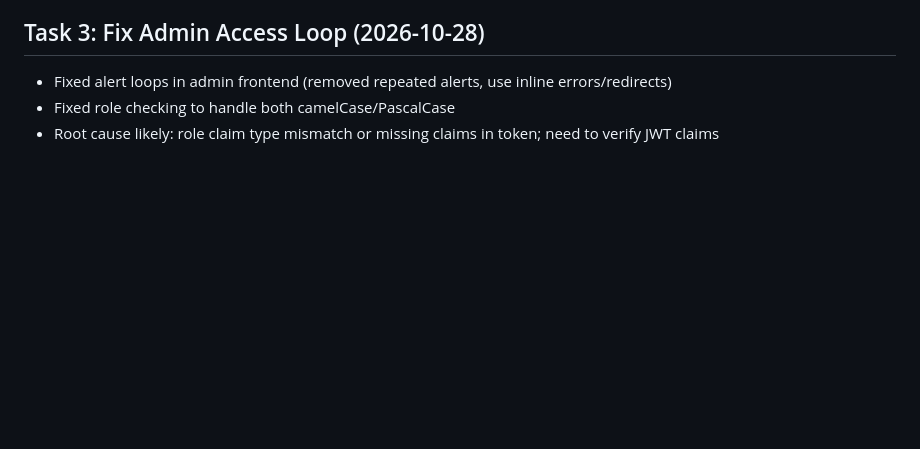
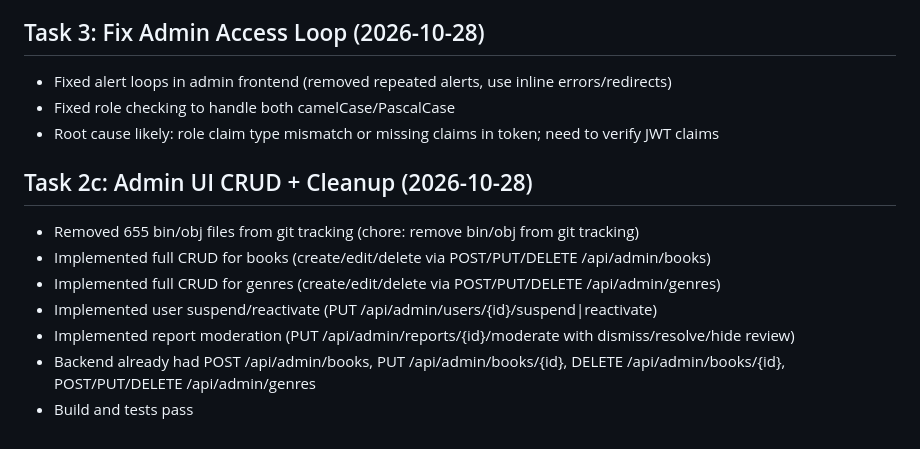
Before and after one commit to santi088/PAGELY-Book-Community, a Markdown page: docs/PROGRESS.md, the part around the change. Rendered like a GitHub page; blank space fills up the shorter version.

Commit message:
docs: update progress for admin CRUD and cleanup

```diff
--- a/docs/PROGRESS.md
+++ b/docs/PROGRESS.md
@@ -157,3 +157,12 @@
 - Fixed alert loops in admin frontend (removed repeated alerts, use inline errors/redirects)
 - Fixed role checking to handle both camelCase/PascalCase
 - Root cause likely: role claim type mismatch or missing claims in token; need to verify JWT claims
+
+## Task 2c: Admin UI CRUD + Cleanup (2026-10-28)
+- Removed 655 bin/obj files from git tracking (chore: remove bin/obj from git tracking)
+- Implemented full CRUD for books (create/edit/delete via POST/PUT/DELETE /api/admin/books)
+- Implemented full CRUD for genres (create/edit/delete via POST/PUT/DELETE /api/admin/genres)
+- Implemented user suspend/reactivate (PUT /api/admin/users/{id}/suspend|reactivate)
+- Implemented report moderation (PUT /api/admin/reports/{id}/moderate with dismiss/resolve/hide review)
+- Backend already had POST /api/admin/books, PUT /api/admin/books/{id}, DELETE /api/admin/books/{id}, POST/PUT/DELETE /api/admin/genres
+- Build and tests pass
```
